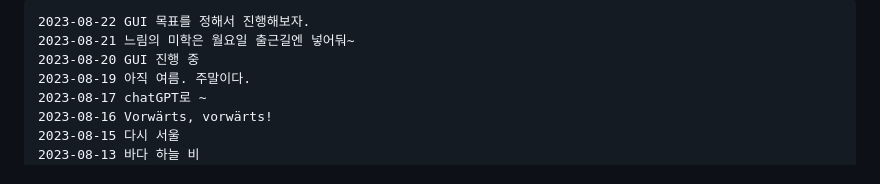
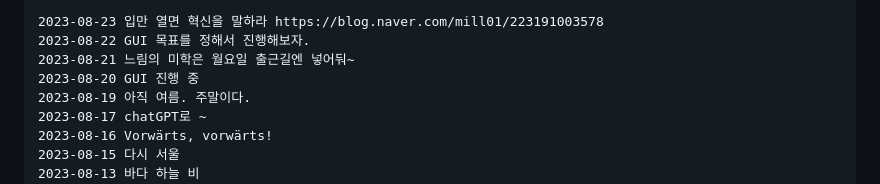
Before and after one commit to ngio/python_study, a Markdown page: __README_daily.md, the part around the change. GitHub-like rendering.

```diff
--- a/__README_daily.md
+++ b/__README_daily.md
@@ -1,4 +1,5 @@
 
+    2023-08-23 입만 열면 혁신을 말하라 https://blog.naver.com/mill01/223191003578
     2023-08-22 GUI 목표를 정해서 진행해보자.
     2023-08-21 느림의 미학은 월요일 출근길엔 넣어둬~
     2023-08-20 GUI 진행 중
```
